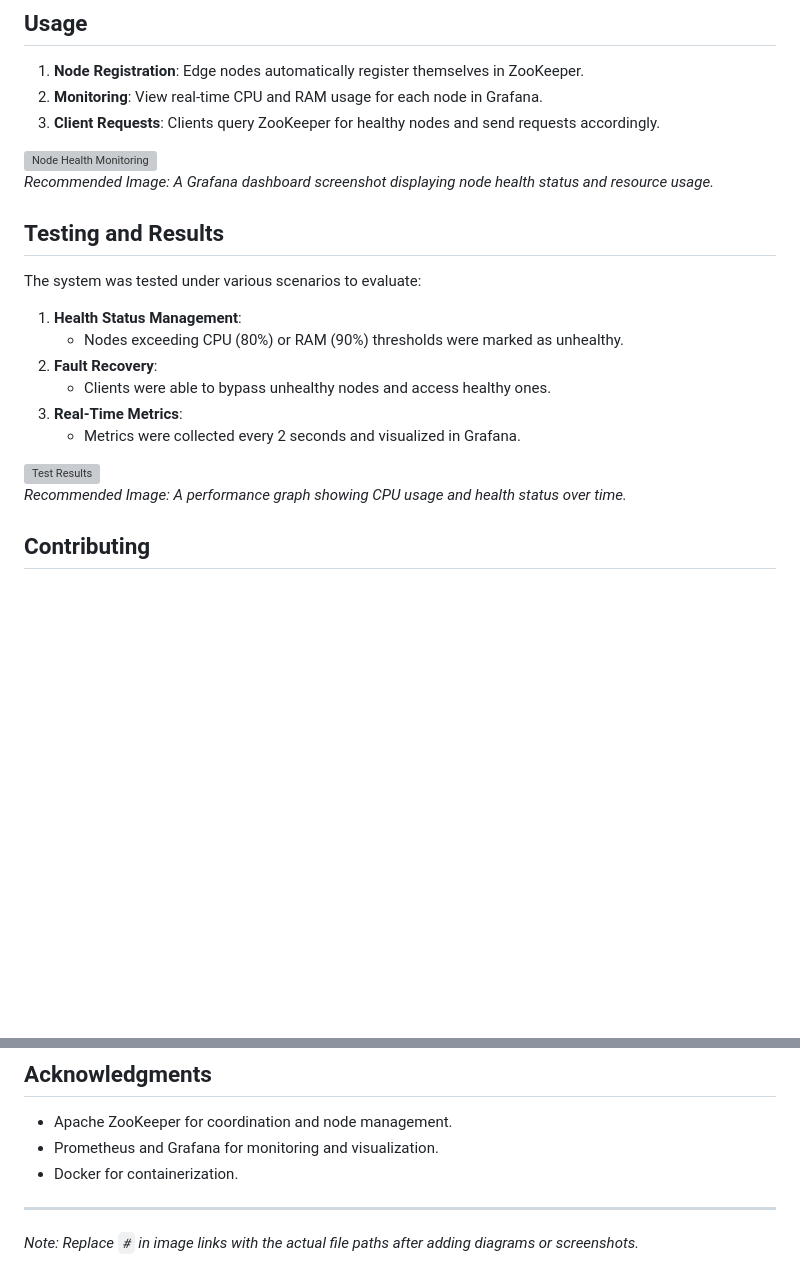
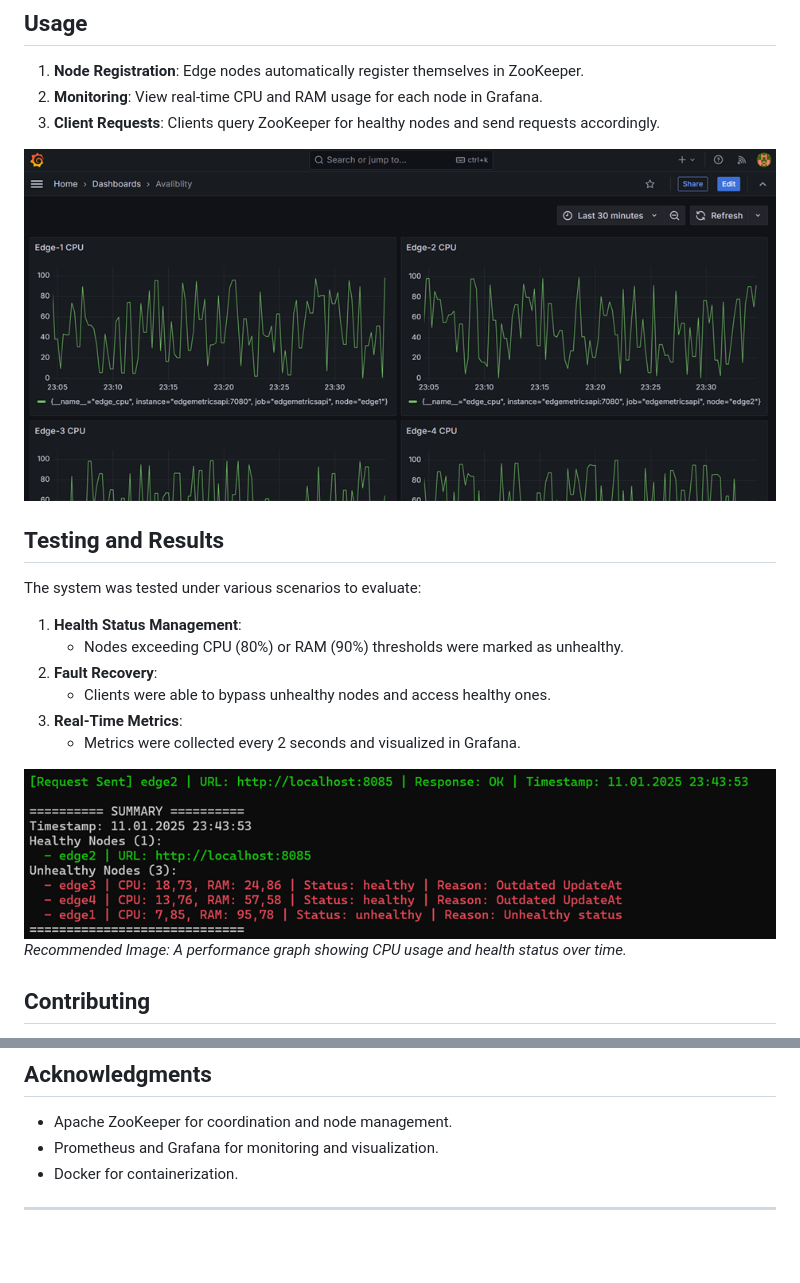
Before and after one commit to kkaradag2/Edge-Computing, a Markdown page: README.md, 2 parts joined by grey strips. Drawn GitHub-style; blank space fills up the shorter version; grey boxes are pictures that could not be loaded.

Commit message:
Add terminal screen shot

```diff
--- a/README.md
+++ b/README.md
@@ -46,8 +46,8 @@ The system is built on an **Apache ZooKeeper-based architecture**, with the foll
 2. **Monitoring**: View real-time CPU and RAM usage for each node in Grafana.
 3. **Client Requests**: Clients query ZooKeeper for healthy nodes and send requests accordingly.
 
-![Node Health Monitoring](#)
-*Recommended Image: A Grafana dashboard screenshot displaying node health status and resource usage.*
+![Node Health Monitoring](/Assets/images/Graphana.png)
+
 
 ## Testing and Results
 
@@ -60,7 +60,7 @@ The system was tested under various scenarios to evaluate:
 3. **Real-Time Metrics**:
    - Metrics were collected every 2 seconds and visualized in Grafana.
 
-![Test Results](#)
+![Test Results](/Assets/images/Terminal.png)
 *Recommended Image: A performance graph showing CPU usage and health status over time.*
 
 ## Contributing
@@ -93,5 +93,3 @@ This project is licensed under the MIT License. See the [LICENSE](LICENSE) file
 - Docker for containerization.
 
 ---
-
-*Note: Replace `#` in image links with the actual file paths after adding diagrams or screenshots.*
```
